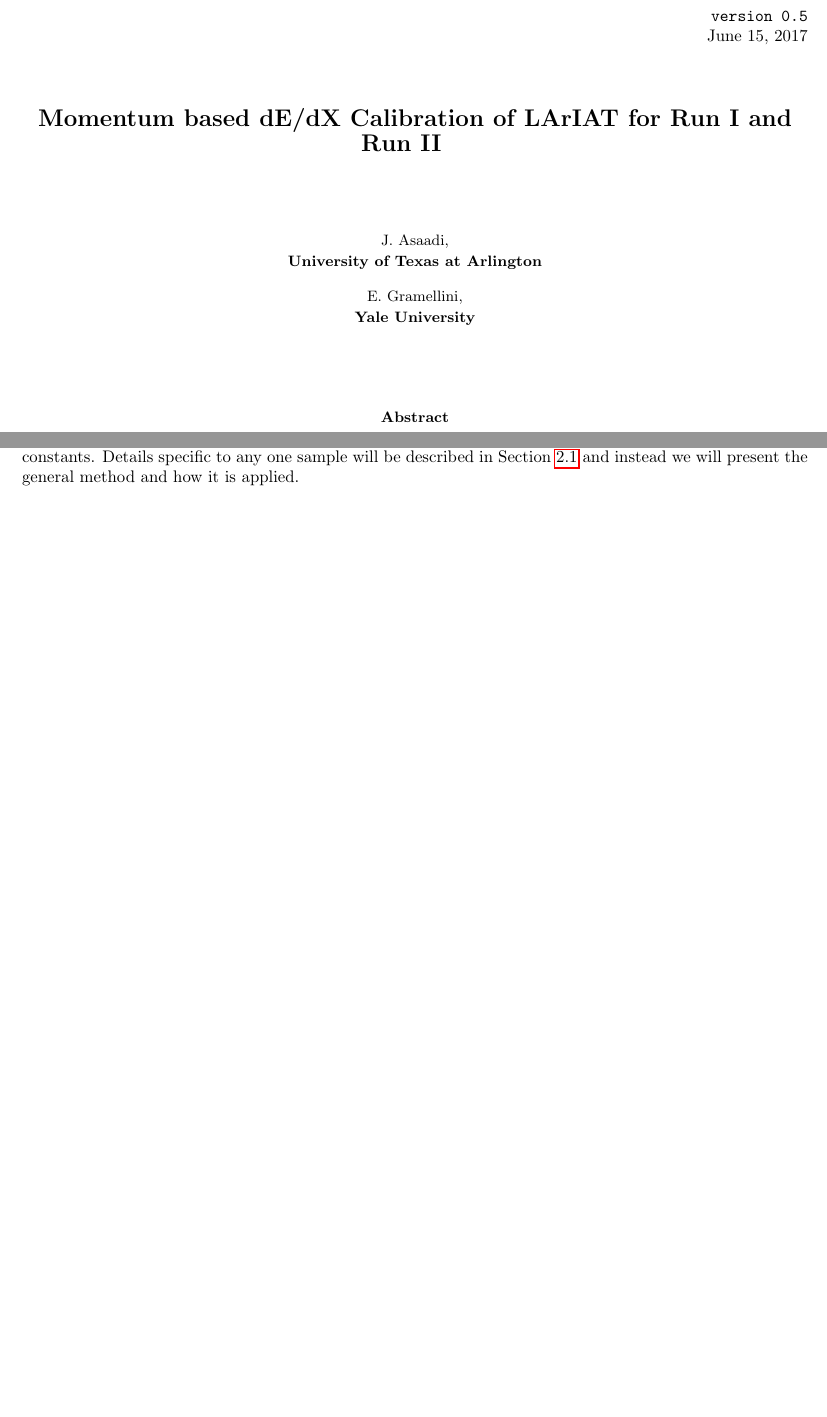
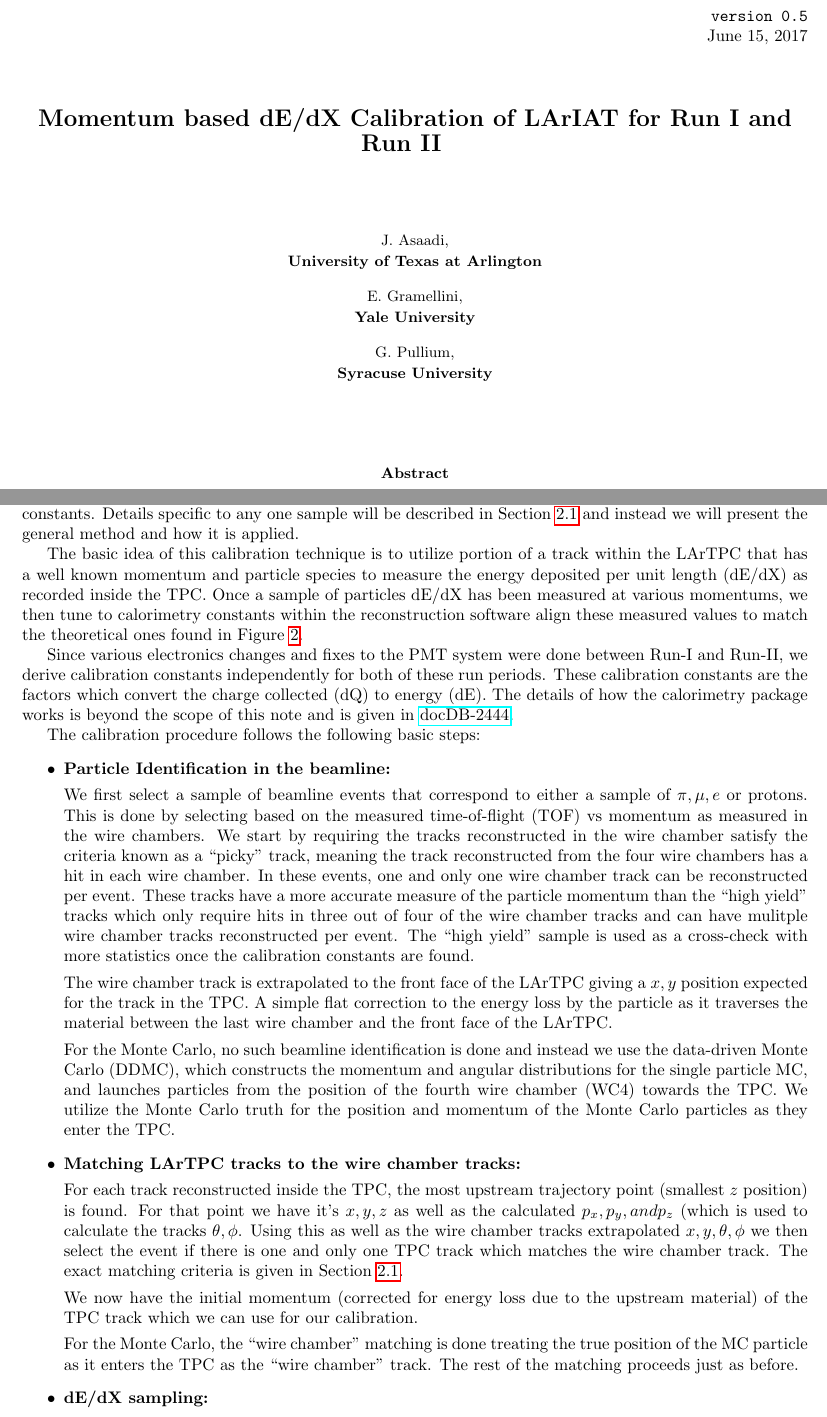
Before and after one commit to physhead20/dEdXCalibration_Technote, a LaTeX paper (main.tex, which reads section1.tex): two parts of pages 1 and 4 of 8, joined at a grey line, cut so that both start at the same text, the shorter picture padded with empty space. Compiled offline with pdfLaTeX.

Commit message:
More text added

```diff
--- a/main.tex
+++ b/main.tex
@@ -79,6 +79,11 @@
 \Aname{E. Gramellini}{Yale},
 
 \titlefoot{Yale University\label{Yale}}
+%\vspace{-0.1cm}
+
+\Aname{G. Pullium}{Syracuse},
+
+\titlefoot{Syracuse University\label{Syracuse}}
 %\vspace{-0.1cm}
 
 \end{center}
--- a/section1.tex
+++ b/section1.tex
@@ -25,3 +25,32 @@ Using the predictions in Figure \ref{fig:PDGEnergyLossArgon}, allows us to tune
 %%%%%%%%%%%%%%%%%%%%%%%%%%%%%%%%%%%%%%%%%%%%%%%%%%%%%%%%%%%
 
 In this section, we will describe the methodology we use to select our samples and tune the calorimetry constants. Details specific to any one sample will be described in Section  \ref{sec:EventSelection} and instead we will present the general method and how it is applied.
+
+The basic idea of this calibration technique is to utilize portion of a track within the LArTPC that has a well known momentum and particle species to measure the energy deposited per unit length (dE/dX) as recorded inside the TPC. Once a sample of particles dE/dX has been measured at various momentums, we then tune to calorimetry constants within the reconstruction software align these measured values to match the theoretical ones found in Figure \ref{fig:PDGEnergyLossArgon}.
+
+Since various electronics changes and fixes to the PMT system were done between Run-I and Run-II, we derive calibration constants independently for both of these run periods. These calibration constants are the factors which convert the charge collected (dQ) to energy (dE). The details of how the calorimetry package works is beyond the scope of this note and is given in \href{http://lartpc-docdb.fnal.gov:8080/cgi-bin/ShowDocument?docid=2444}{docDB-2444}.
+
+The calibration procedure follows the following basic steps:
+\begin{itemize}
+
+\item \textbf{Particle Identification in the beamline:}
+
+We first select a sample of beamline events that correspond to either a sample of $\pi, \mu, e$ or protons. This is done by selecting based on the measured time-of-flight (TOF) vs momentum as measured in the wire chambers. We start by requiring the tracks reconstructed in the wire chamber satisfy the criteria known as a ``picky'' track, meaning the track reconstructed from the four wire chambers has a hit in each wire chamber. In these events, one and only one wire chamber track can be reconstructed per event. These tracks have a more accurate measure of the particle momentum than the ``high yield'' tracks which only require hits in three out of four of the wire chamber tracks and can have mulitple wire chamber tracks reconstructed per event. The ``high yield'' sample is used as a cross-check with more statistics once the calibration constants are found.
+
+The wire chamber track is extrapolated to the front face of the LArTPC giving a $x, y$ position expected for the track in the TPC. A simple flat correction to the energy loss by the particle as it traverses the material between the last wire chamber and the front face of the LArTPC.
+
+For the Monte Carlo, no such beamline identification is done and instead we use the data-driven Monte Carlo (DDMC), which constructs the momentum and angular distributions for the single particle MC, and launches particles from the position of the fourth wire chamber (WC4) towards the TPC. We utilize the Monte Carlo truth for the position and momentum of the Monte Carlo particles as they enter the TPC.
+
+\item \textbf{Matching LArTPC tracks to the wire chamber tracks:}
+
+For each track reconstructed inside the TPC, the most upstream trajectory point (smallest $z$ position) is found. For that point we have it's $x, y, z$ as well as the calculated $p_{x}, p_{y}, and p_{z}$ (which is used to calculate the tracks $\theta, \phi$. Using this as well as the wire chamber tracks extrapolated $x, y, \theta, \phi$ we then select the event if there is one and only one TPC track which matches the wire chamber track. The exact matching criteria is given in Section \ref{sec:EventSelection}.
+
+We now have the initial momentum (corrected for energy loss due to the upstream material) of the TPC track which we can use for our calibration.
+
+For the Monte Carlo, the ``wire chamber'' matching is done treating the true position of the MC particle as it enters the TPC as the ``wire chamber'' track. The rest of the matching proceeds just as before.
+
+\item \textbf{dE/dX sampling:}
+
+
+
+\end{itemize}
```
